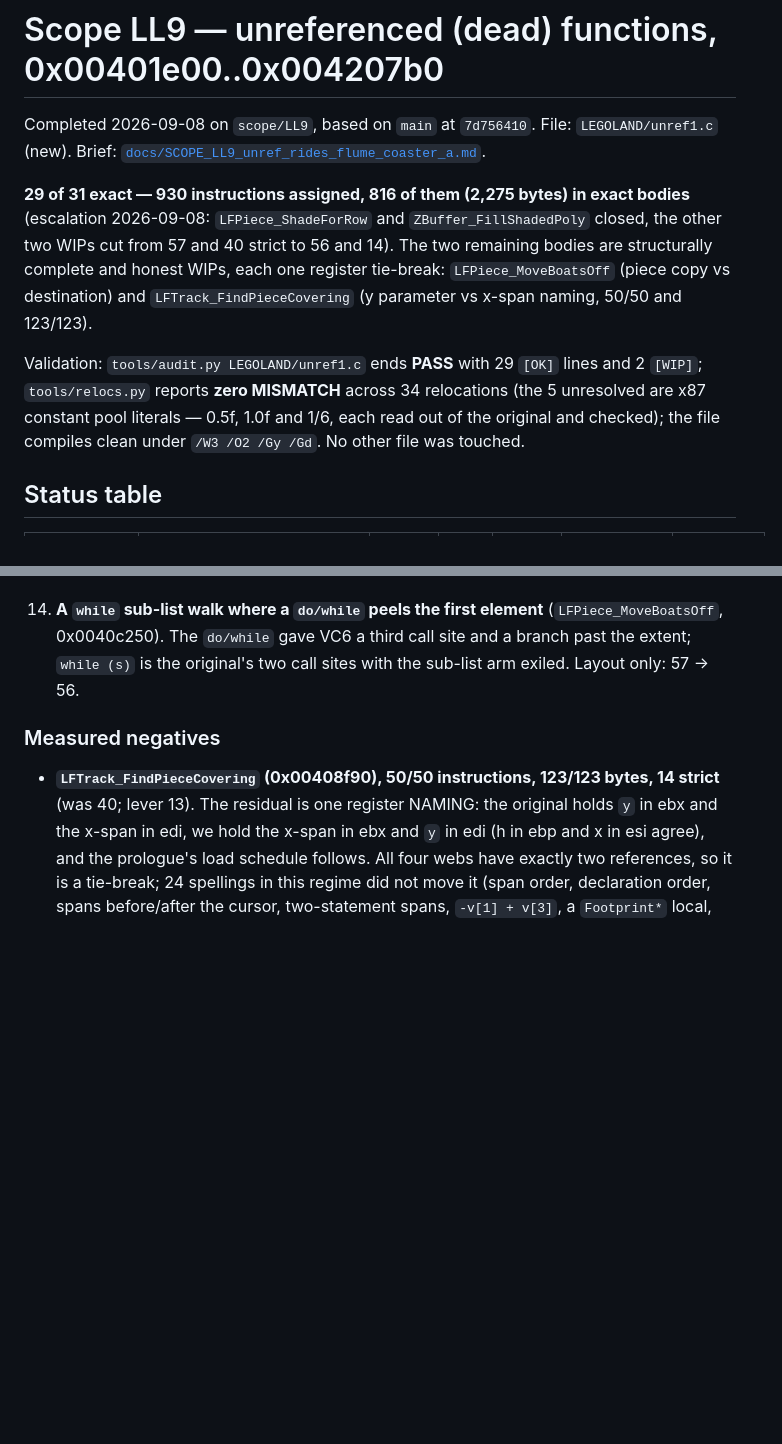
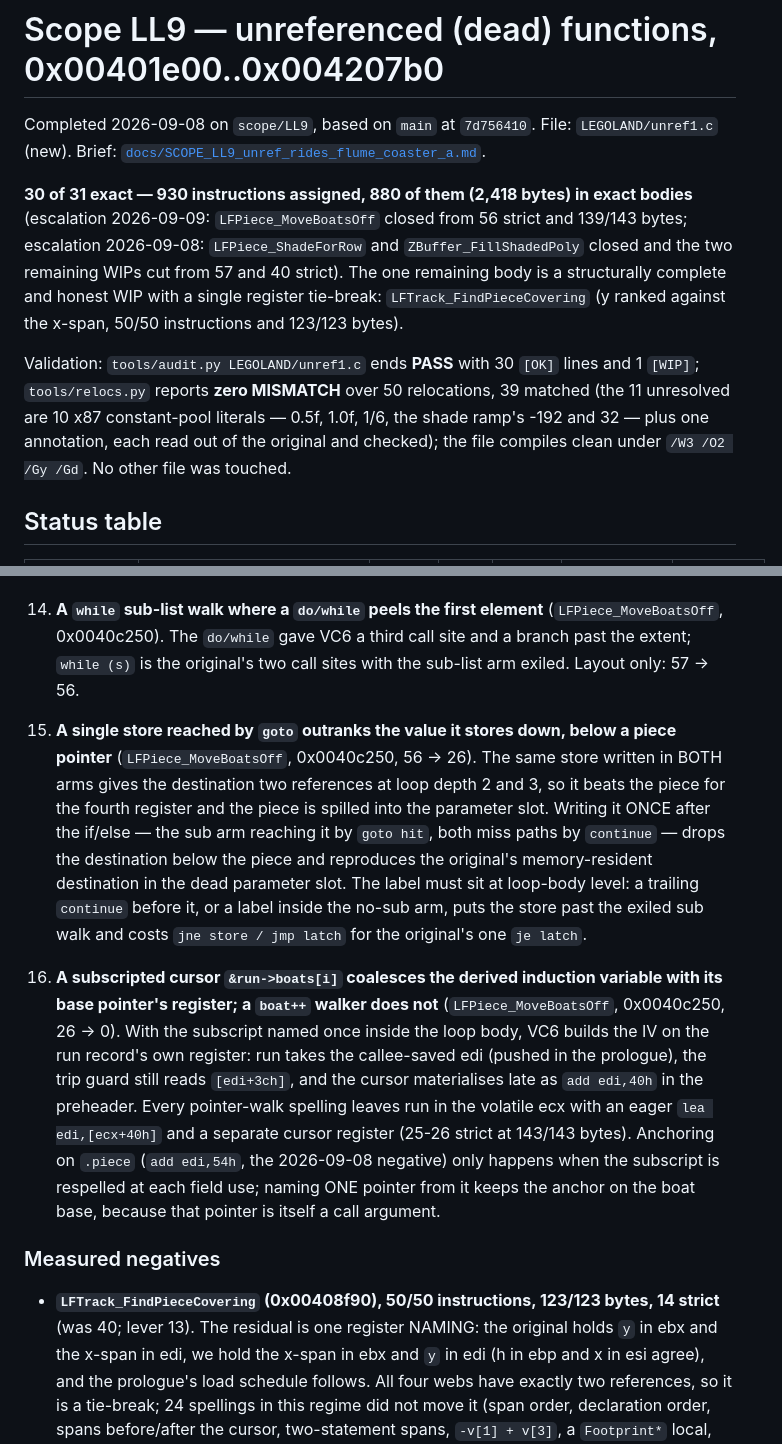
Before and after one commit to adamXbot/brickpark-decomp, a Markdown page: docs/lanes/scope-ll9.md, 2 parts joined by grey strips. GitHub-like rendering; blank space fills up the shorter version.

```diff
--- a/docs/lanes/scope-ll9.md
+++ b/docs/lanes/scope-ll9.md
@@ -4,19 +4,21 @@ Completed 2026-09-08 on `scope/LL9`, based on `main` at `7d756410`.
 File: `LEGOLAND/unref1.c` (new). Brief:
 [`docs/SCOPE_LL9_unref_rides_flume_coaster_a.md`](../SCOPE_LL9_unref_rides_flume_coaster_a.md).
 
-**29 of 31 exact — 930 instructions assigned, 816 of them (2,275 bytes) in
-exact bodies** (escalation 2026-09-08: `LFPiece_ShadeForRow` and
-`ZBuffer_FillShadedPoly` closed, the other two WIPs cut from 57 and 40 strict
-to 56 and 14).
-The two remaining bodies are structurally complete and honest WIPs, each one
-register tie-break: `LFPiece_MoveBoatsOff` (piece copy vs destination) and
-`LFTrack_FindPieceCovering` (y parameter vs x-span naming, 50/50 and 123/123).
+**30 of 31 exact — 930 instructions assigned, 880 of them (2,418 bytes) in
+exact bodies** (escalation 2026-09-09: `LFPiece_MoveBoatsOff` closed from 56
+strict and 139/143 bytes; escalation 2026-09-08: `LFPiece_ShadeForRow` and
+`ZBuffer_FillShadedPoly` closed and the two remaining WIPs cut from 57 and 40
+strict).
+The one remaining body is a structurally complete and honest WIP with a single
+register tie-break: `LFTrack_FindPieceCovering` (y ranked against the x-span,
+50/50 instructions and 123/123 bytes).
 
-Validation: `tools/audit.py LEGOLAND/unref1.c` ends **PASS** with 29 `[OK]`
-lines and 2 `[WIP]`; `tools/relocs.py` reports **zero MISMATCH** across 34
-relocations (the 5 unresolved are x87 constant pool literals — 0.5f, 1.0f
-and 1/6, each read out of the original and checked); the file compiles
-clean under `/W3 /O2 /Gy /Gd`. No other file was touched.
+Validation: `tools/audit.py LEGOLAND/unref1.c` ends **PASS** with 30 `[OK]`
+lines and 1 `[WIP]`; `tools/relocs.py` reports **zero MISMATCH** over 50
+relocations, 39 matched (the 11 unresolved are 10 x87 constant-pool literals
+— 0.5f, 1.0f, 1/6, the shade ramp's -192 and 32 — plus one annotation, each
+read out of the original and checked); the file compiles clean under
+`/W3 /O2 /Gy /Gd`. No other file was touched.
 
 ## Status table
 
@@ -397,6 +399,31 @@ Existing names reused unchanged: `Free_w`, `AllocZeroed`, `CarPoolInit`,
     call site and a branch past the extent; `while (s)` is the original's
     two call sites with the sub-list arm exiled. Layout only: 57 -> 56.
 
+15. **A single store reached by `goto` outranks the value it stores down,
+    below a piece pointer** (`LFPiece_MoveBoatsOff`, 0x0040c250, 56 -> 26).
+    The same store written in BOTH arms gives the destination two references
+    at loop depth 2 and 3, so it beats the piece for the fourth register and
+    the piece is spilled into the parameter slot. Writing it ONCE after the
+    if/else — the sub arm reaching it by `goto hit`, both miss paths by
+    `continue` — drops the destination below the piece and reproduces the
+    original's memory-resident destination in the dead parameter slot. The
+    label must sit at loop-body level: a trailing `continue` before it, or a
+    label inside the no-sub arm, puts the store past the exiled sub walk and
+    costs `jne store / jmp latch` for the original's one `je latch`.
+
+16. **A subscripted cursor `&run->boats[i]` coalesces the derived induction
+    variable with its base pointer's register; a `boat++` walker does not**
+    (`LFPiece_MoveBoatsOff`, 0x0040c250, 26 -> 0). With the subscript named
+    once inside the loop body, VC6 builds the IV on the run record's own
+    register: run takes the callee-saved edi (pushed in the prologue), the
+    trip guard still reads `[edi+3ch]`, and the cursor materialises late as
+    `add edi,40h` in the preheader. Every pointer-walk spelling leaves run in
+    the volatile ecx with an eager `lea edi,[ecx+40h]` and a separate cursor
+    register (25-26 strict at 143/143 bytes). Anchoring on `.piece`
+    (`add edi,54h`, the 2026-09-08 negative) only happens when the subscript
+    is respelled at each field use; naming ONE pointer from it keeps the
+    anchor on the boat base, because that pointer is itself a call argument.
+
 ### Measured negatives
 
 * **`LFTrack_FindPieceCovering` (0x00408f90), 50/50 instructions, 123/123
```
Also changed, not shown: other parts of docs/lanes/scope-ll9.md (+55 -27 lines).
